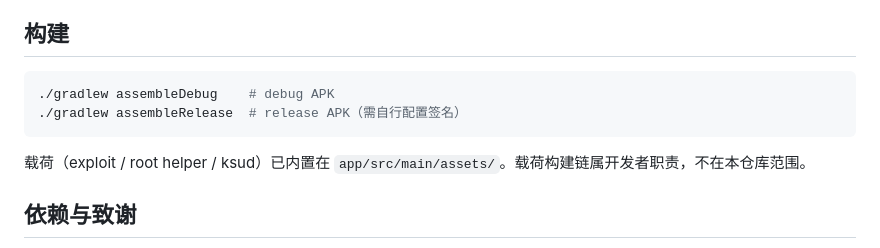
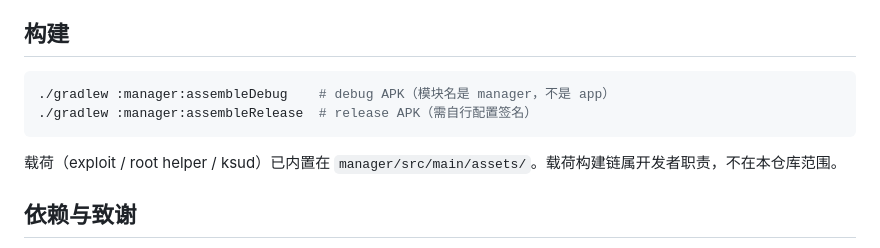
Before and after one commit to NanoTurtle1145/root-my-s24, a Markdown page: README.md, the part around the change. GitHub-like rendering.

Commit message:
README 构建命令修正：模块名是 manager 不是 app

````diff
--- a/README.md
+++ b/README.md
@@ -61,11 +61,11 @@
 ## 构建
 
 ```sh
-./gradlew assembleDebug    # debug APK
-./gradlew assembleRelease  # release APK（需自行配置签名）
+./gradlew :manager:assembleDebug    # debug APK（模块名是 manager，不是 app）
+./gradlew :manager:assembleRelease  # release APK（需自行配置签名）
 ```
 
-载荷（exploit / root helper / ksud）已内置在 `app/src/main/assets/`。载荷构建链属开发者职责，不在本仓库范围。
+载荷（exploit / root helper / ksud）已内置在 `manager/src/main/assets/`。载荷构建链属开发者职责，不在本仓库范围。
 
 ## 依赖与致谢
 
````
